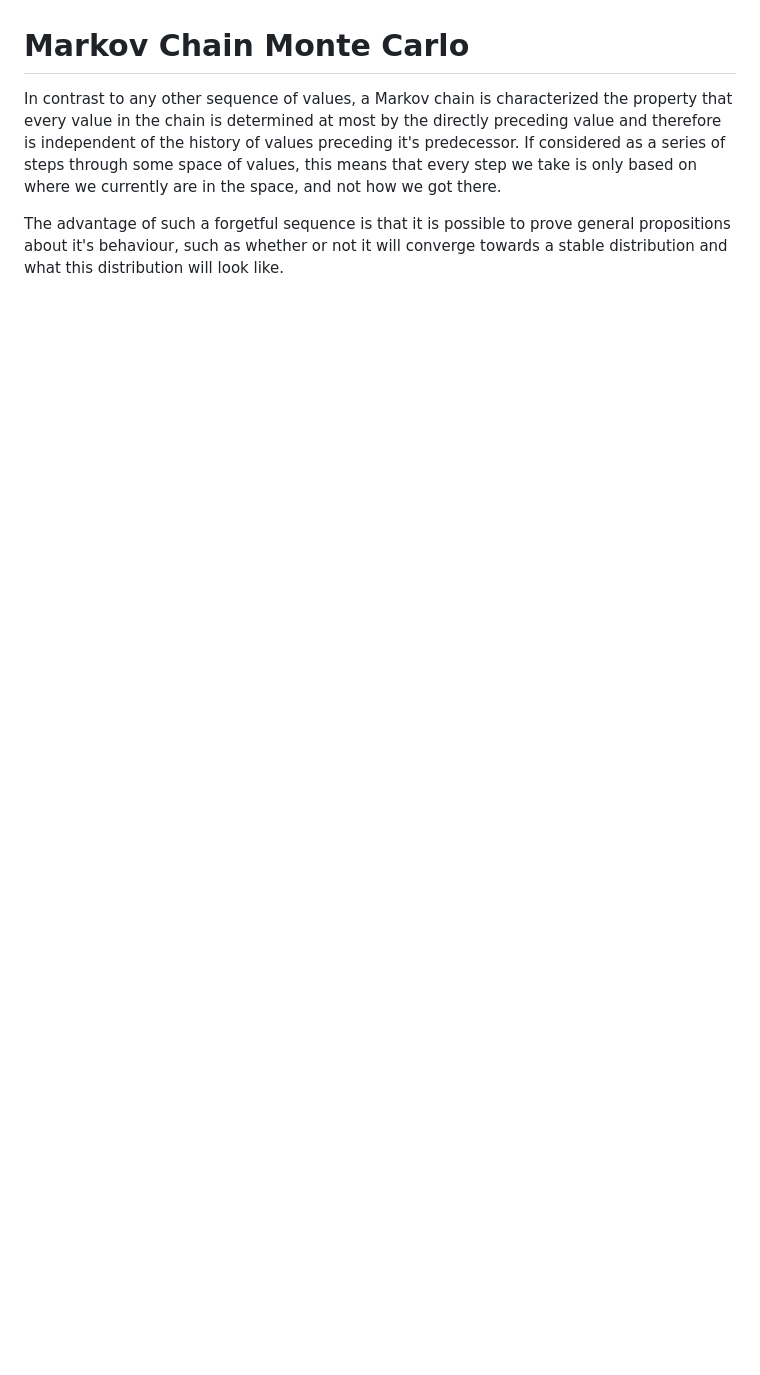
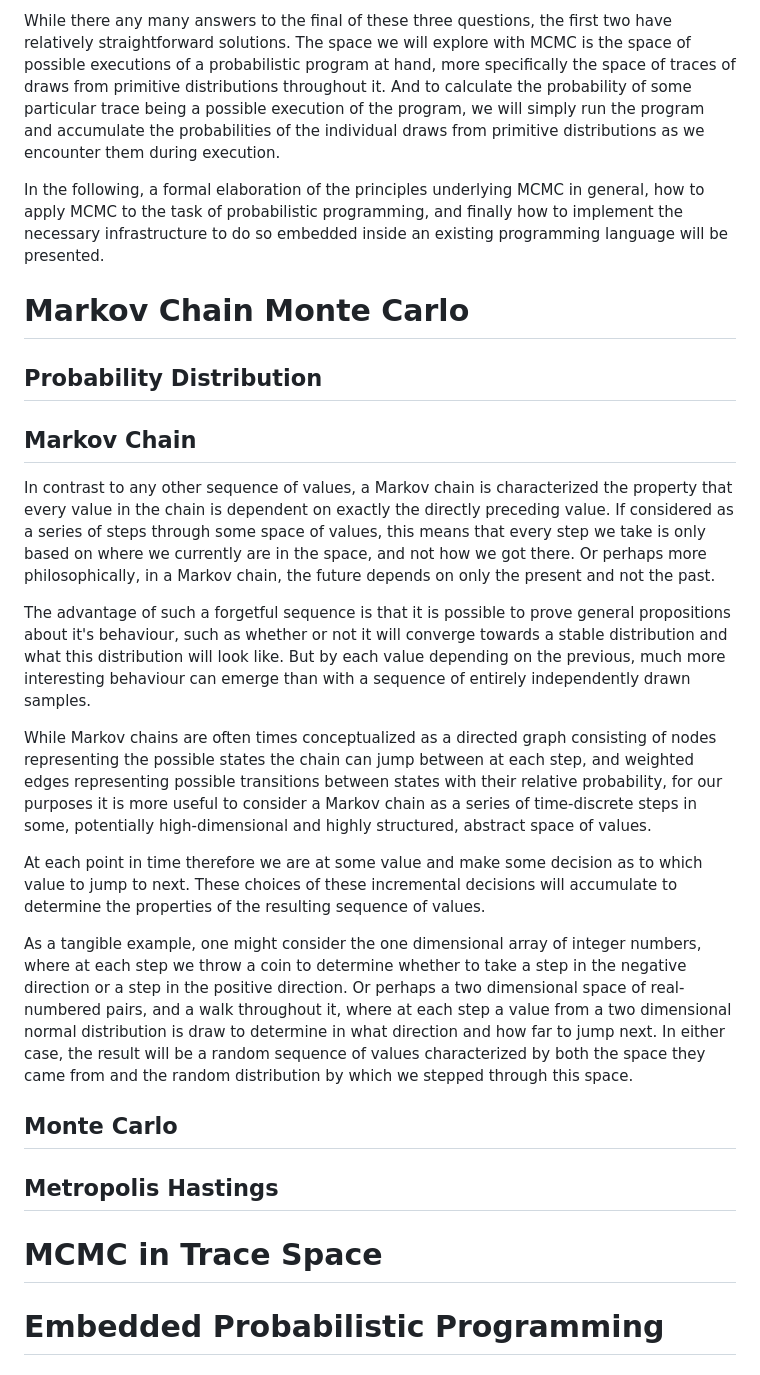
Before and after one commit to Garbaz/bachelor-thesis, a Markdown page: thesis/draft.md, the part around the change printed below. GitHub-like rendering; blank space fills up the shorter version.

```diff
--- a/thesis/draft.md
+++ b/thesis/draft.md
@@ -12,6 +25,27 @@ To still obtain samples from such a distribution where the only practically comp
+While there any many answers to the final of these three questions, the first two have relatively straightforward solutions. The space we will explore with MCMC is the space of possible executions of a probabilistic program at hand, more specifically the space of traces of draws from primitive distributions throughout it. And to calculate the probability of some particular trace being a possible execution of the program, we will simply run the program and accumulate the probabilities of the individual draws from primitive distributions as we encounter them during execution.
+
+In the following, a formal elaboration of the principles underlying MCMC in general, how to apply MCMC to the task of probabilistic programming, and finally how to implement the necessary infrastructure to do so embedded inside an existing programming language will be presented.
 
 # Markov Chain Monte Carlo
 
-In contrast to any other sequence of values, a Markov chain is characterized the property that every value in the chain is determined at most by the directly preceding value and therefore is independent of the history of values preceding it's predecessor. If considered as a series of steps through some space of values, this means that every step we take is only based on where we currently are in the space, and not how we got there.
+## Probability Distribution
 
-The advantage of such a forgetful sequence is that it is possible to prove general propositions about it's behaviour, such as whether or not it will converge towards a stable distribution and what this distribution will look like.
+## Markov Chain
+
+In contrast to any other sequence of values, a Markov chain is characterized the property that every value in the chain is dependent on exactly the directly preceding value. If considered as a series of steps through some space of values, this means that every step we take is only based on where we currently are in the space, and not how we got there. Or perhaps more philosophically, in a Markov chain, the future depends on only the present and not the past.
+
+The advantage of such a forgetful sequence is that it is possible to prove general propositions about it's behaviour, such as whether or not it will converge towards a stable distribution and what this distribution will look like. But by each value depending on the previous, much more interesting behaviour can emerge than with a sequence of entirely independently drawn samples.
+
+While Markov chains are often times conceptualized as a directed graph consisting of nodes representing the possible states the chain can jump between at each step, and weighted edges representing possible transitions between states with their relative probability, for our purposes it is more useful to consider a Markov chain as a series of time-discrete steps in some, potentially high-dimensional and highly structured, abstract space of values.
+
+At each point in time therefore we are at some value and make some decision as to which value to jump to next. These choices of these incremental decisions will accumulate to determine the properties of the resulting sequence of values.
+
+As a tangible example, one might consider the one dimensional array of integer numbers, where at each step we throw a coin to determine whether to take a step in the negative direction or a step in the positive direction. Or perhaps a two dimensional space of real-numbered pairs, and a walk throughout it, where at each step a value from a two dimensional normal distribution is draw to determine in what direction and how far to jump next. In either case, the result will be a random sequence of values characterized by both the space they came from and the random distribution by which we stepped through this space.
+
+## Monte Carlo
+
+## Metropolis Hastings
+
+# MCMC in Trace Space
+
+# Embedded Probabilistic Programming
```
Also changed, not shown: other parts of thesis/draft.md (+18 -5 lines).
